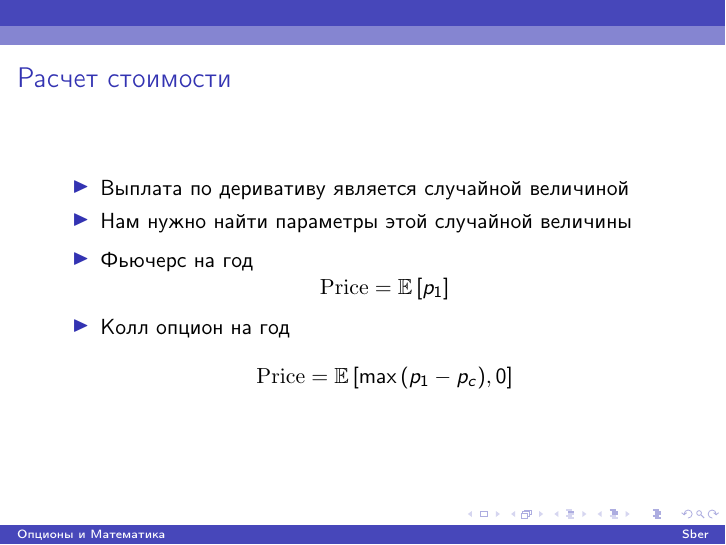
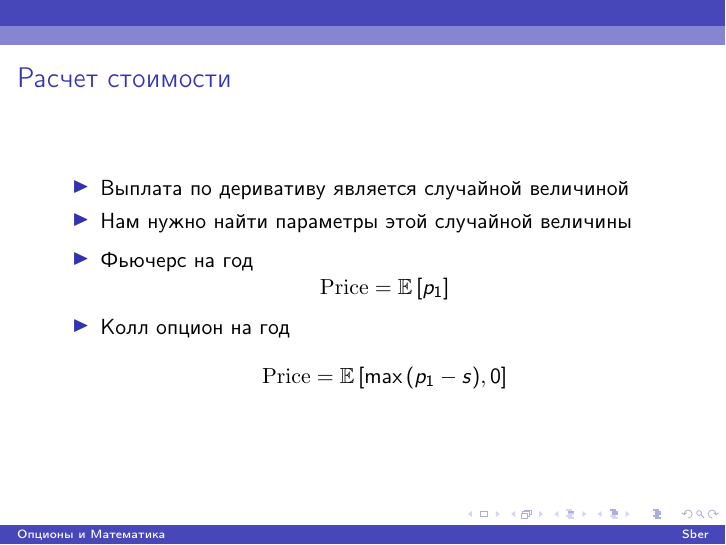
Before and after one commit to v0r0bi0v/Options-and-Mathematics, LaTeX slides (slides.tex): page 14 of 14. The pictures show the PDF file slides.pdf that the author committed with the source.

Commit message:
auto-commit

```diff
--- a/slides.tex
+++ b/slides.tex
@@ -261,7 +261,7 @@
                 \]
                 \item Колл опцион на год
                 \[
-                    \mathrm{Price} = \E \left[ \max{(p_1 - p_c), 0} \right]
+                    \mathrm{Price} = \E \left[ \max{(p_1 - s), 0} \right]
                 \]
             \end{itemize}
         \end{frame}
```
Also changed, not shown: slides.pdf.
